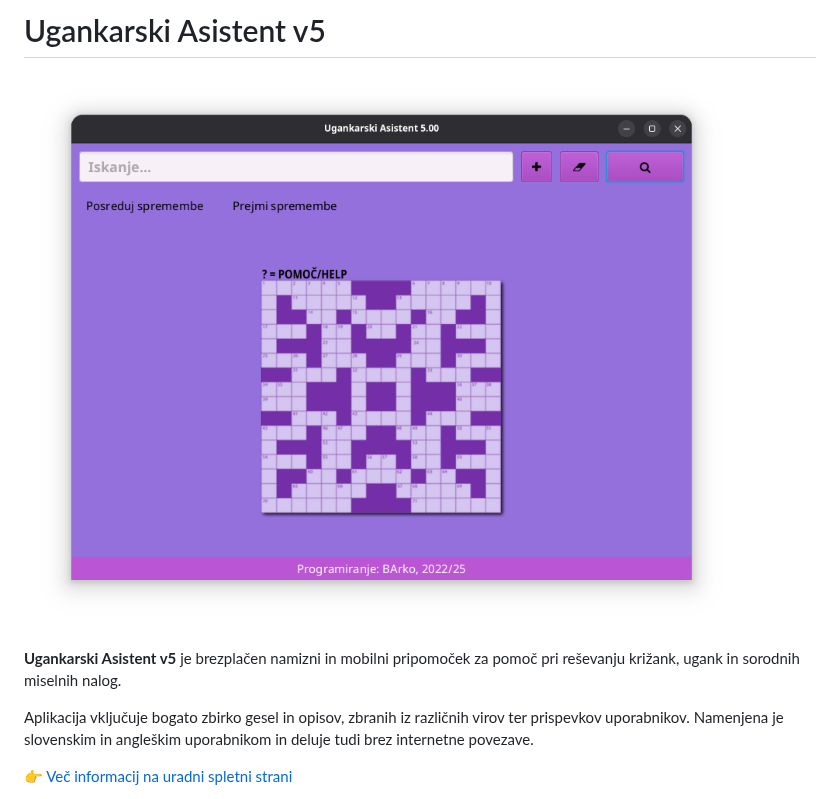
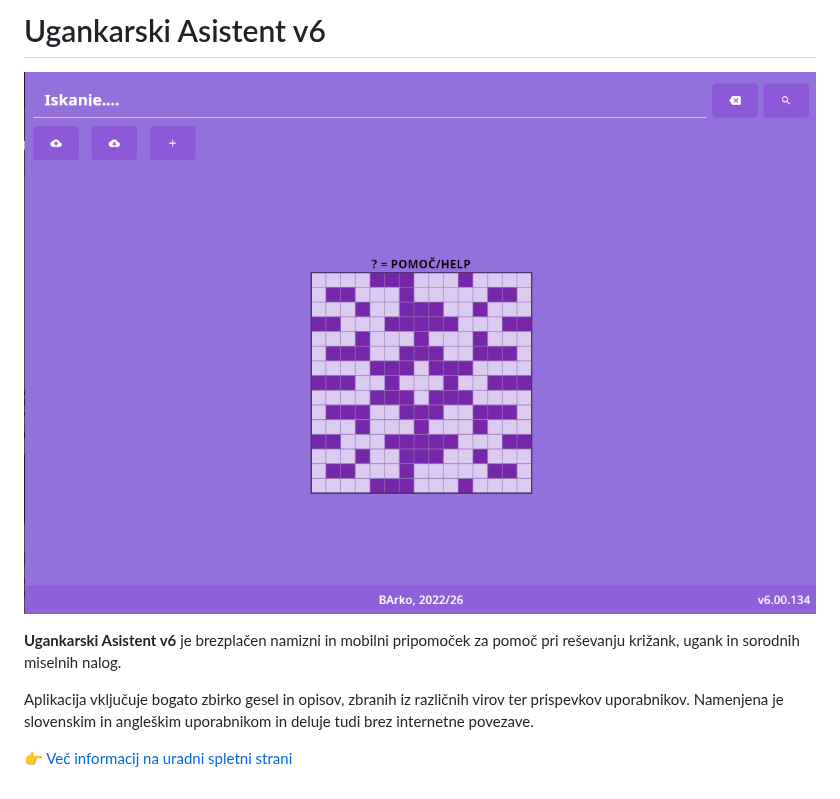
Before and after one commit to trinajstica/ua, a Markdown page: README.md, the part around one of its changes. GitHub-like rendering; pictures changed too: ua5.png (deleted), ua6.png (added).

Commit message:
ua6

```diff
--- a/README.md
+++ b/README.md
@@ -1,8 +1,8 @@
-# Ugankarski Asistent v5
+# Ugankarski Asistent v6
 
-![Osnovno okno](./ua5.png)
+![Osnovno okno](./ua6.png)
 
-**Ugankarski Asistent v5** je brezplačen namizni in mobilni pripomoček za pomoč pri reševanju križank, ugank in sorodnih miselnih nalog.
+**Ugankarski Asistent v6** je brezplačen namizni in mobilni pripomoček za pomoč pri reševanju križank, ugank in sorodnih miselnih nalog.
 
 Aplikacija vključuje bogato zbirko gesel in opisov, zbranih iz različnih virov ter prispevkov uporabnikov. Namenjena je slovenskim in angleškim uporabnikom in deluje tudi brez internetne povezave.
 
```
Also changed, not shown: other parts of README.md (+1 -1 lines), 1 other file.
